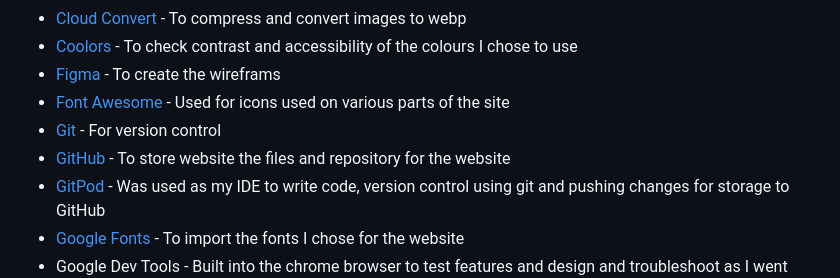
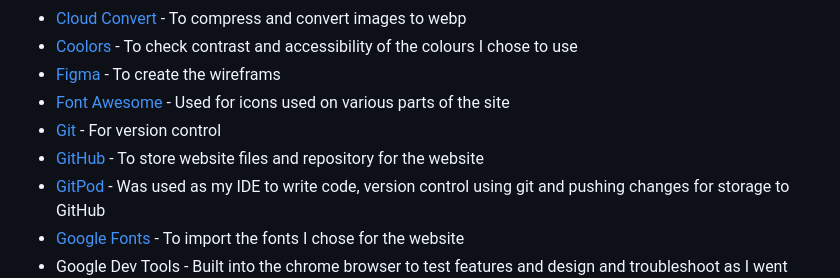
Before and after one commit to Ant2210/project1, a Markdown page: README.md, the part around the change. Rendered like a GitHub page.

Commit message:
Fix README typos

```diff
--- a/README.md
+++ b/README.md
@@ -135,7 +135,7 @@ Blue Mountain Development is a software and web development business based in Ca
 -   [Figma](https://www.figma.com/) - To create the wireframs
 -   [Font Awesome](https://fontawesome.com/) - Used for icons used on various parts of the site
 -   [Git](https://git-scm.com/) - For version control
--   [GitHub](https://github.com/) - To store website the files and repository for the website
+-   [GitHub](https://github.com/) - To store website files and repository for the website
 -   [GitPod](https://www.gitpod.io/) - Was used as my IDE to write code, version control using git and pushing changes for storage to GitHub
 -   [Google Fonts](https://fonts.google.com/) - To import the fonts I chose for the website
 -   Google Dev Tools - Built into the chrome browser to test features and design and troubleshoot as I went along as well as for testing later on
```
